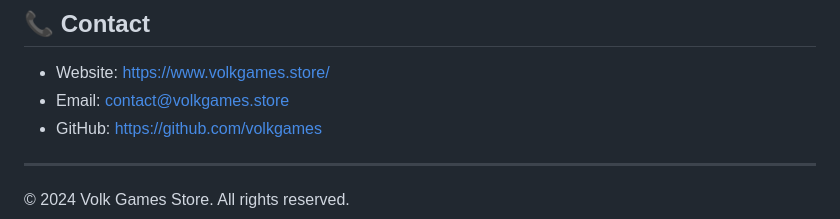
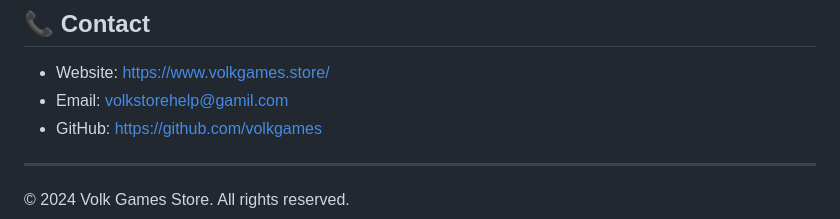
Before and after one commit to VolkStoreGH/VolkStore, a Markdown page: README.md, the part around one of its changes. Drawn GitHub-style.

```diff
--- a/README.md
+++ b/README.md
@@ -96,7 +96,7 @@ This project is licensed under the MIT License - see the [LICENSE](LICENSE) file
 ## 📞 Contact
 
 - Website: [https://www.volkgames.store/](https://www.volkgames.store/)
-- Email: contact@volkgames.store
+- Email: volkstorehelp@gamil.com
 - GitHub: [https://github.com/volkgames](https://github.com/volkgames)
 
 ---
```
Also changed, not shown: other parts of README.md (+1 -1 lines).
